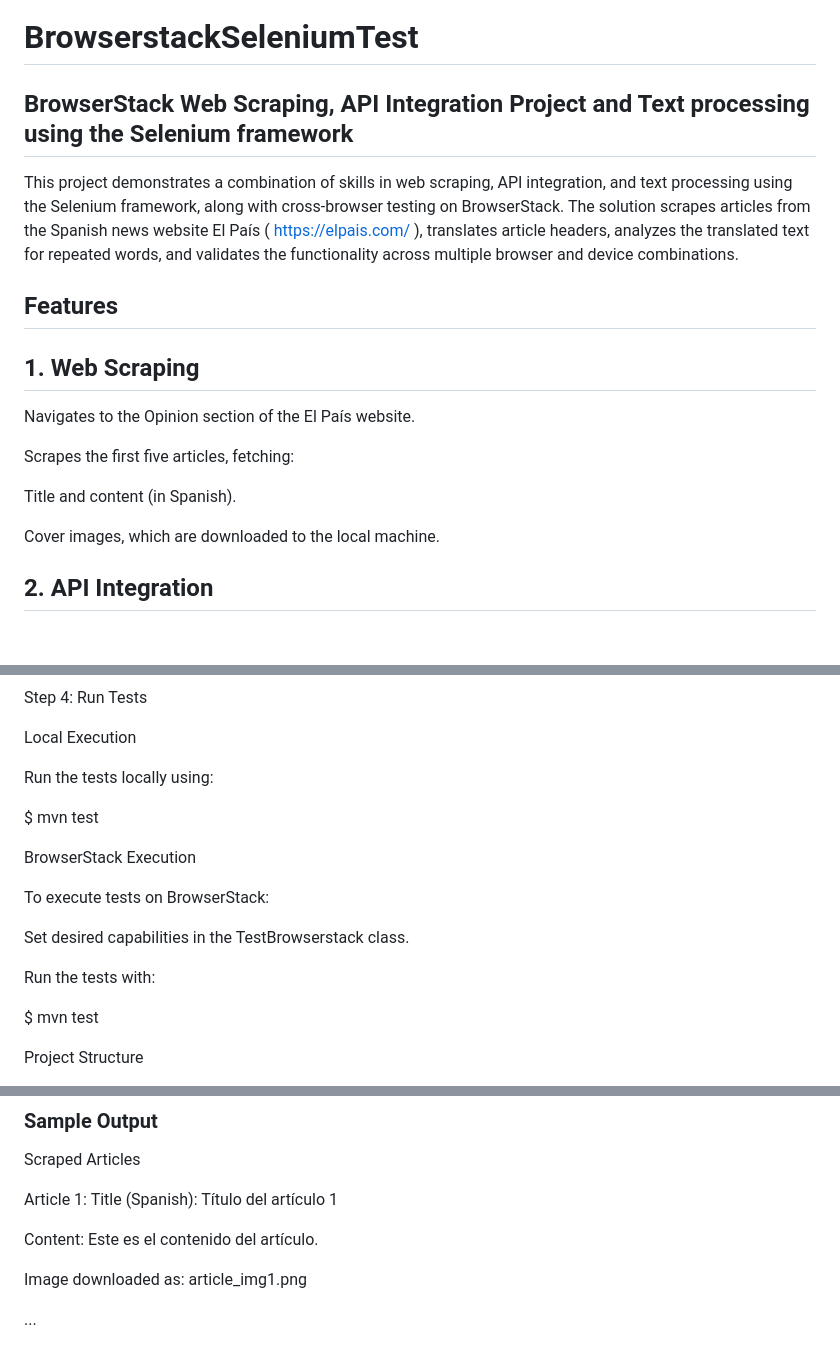
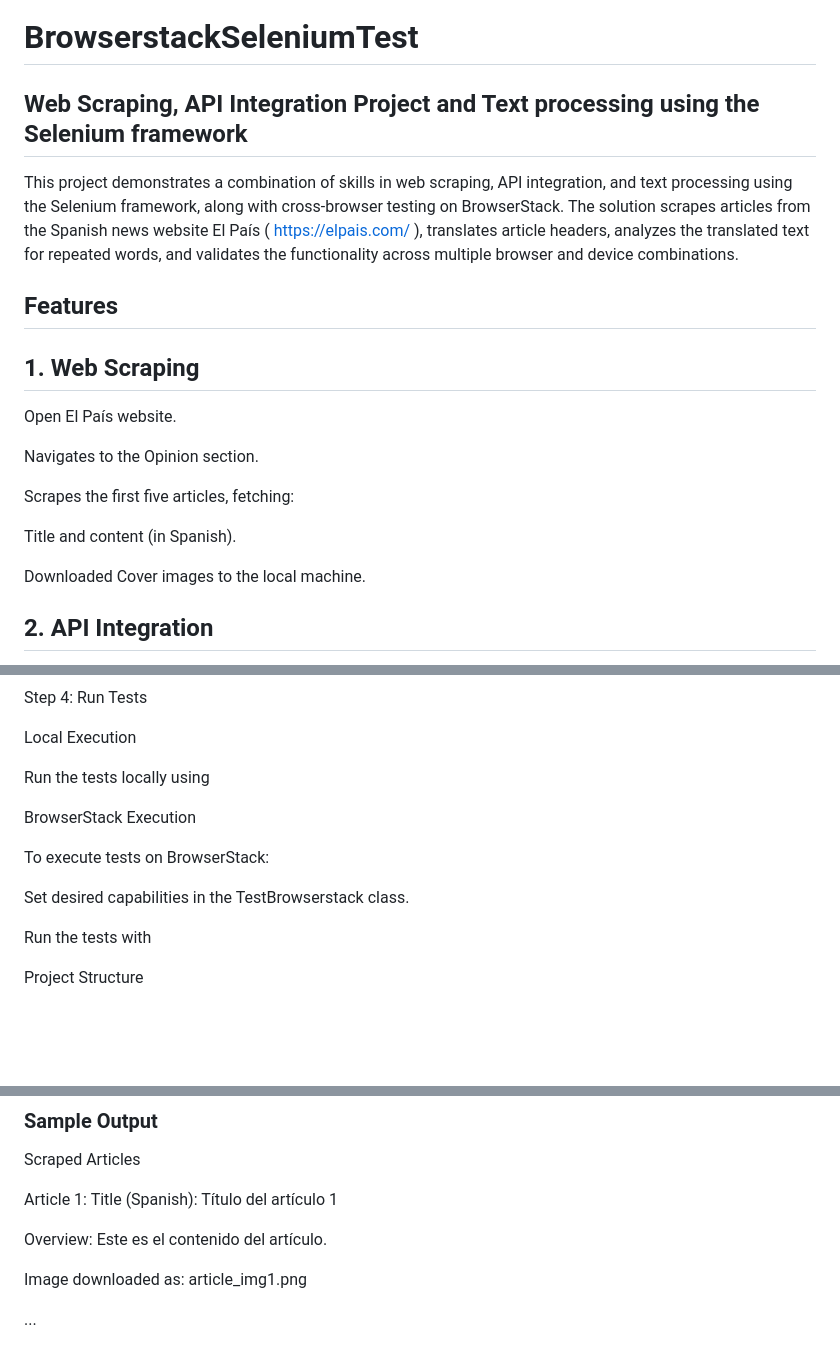
Before and after one commit to ch-Hemanjali/BrowserstackAssignment, a Markdown page: README.md, 3 parts joined by grey strips. GitHub-like rendering; blank space fills up the shorter version.

```diff
--- a/README.md
+++ b/README.md
@@ -1,7 +1,7 @@
 # BrowserstackSeleniumTest
 
 
-## BrowserStack Web Scraping, API Integration Project and Text processing using the Selenium framework
+## Web Scraping, API Integration Project and Text processing using the Selenium framework
 
 This project demonstrates a combination of skills in web scraping, API integration, and text processing using the Selenium framework, along with cross-browser testing on BrowserStack. The solution scrapes articles from the Spanish news website El País ( https://elpais.com/ ), translates article headers, analyzes the translated text for repeated words, and validates the functionality across multiple browser and device combinations.
 
@@ -9,13 +9,15 @@ This project demonstrates a combination of skills in web scraping, API integrati
 
 ## 1. Web Scraping
 
-Navigates to the Opinion section of the El País website.
+Open El País website.
+
+Navigates to the Opinion section.
 
 Scrapes the first five articles, fetching:
 
 Title and content (in Spanish).
 
-Cover images, which are downloaded to the local machine.
+Downloaded Cover images to the local machine.
 
 ## 2. API Integration
 
@@ -80,9 +80,7 @@ Step 4: Run Tests
 
 Local Execution
 
-Run the tests locally using:
-
-$ mvn test
+Run the tests locally using
 
 BrowserStack Execution
 
@@ -90,9 +88,7 @@ To execute tests on BrowserStack:
 
 Set desired capabilities in the TestBrowserstack class.
 
-Run the tests with:
-
-$ mvn test
+Run the tests with
 
 Project Structure
 
@@ -138,7 +134,7 @@ Scraped Articles
 Article 1:
 Title (Spanish): Título del artículo 1
 
-Content: Este es el contenido del artículo.
+Overview: Este es el contenido del artículo.
 
 Image downloaded as: article_img1.png
 
```
Also changed, not shown: other parts of README.md (+1 -3 lines).
